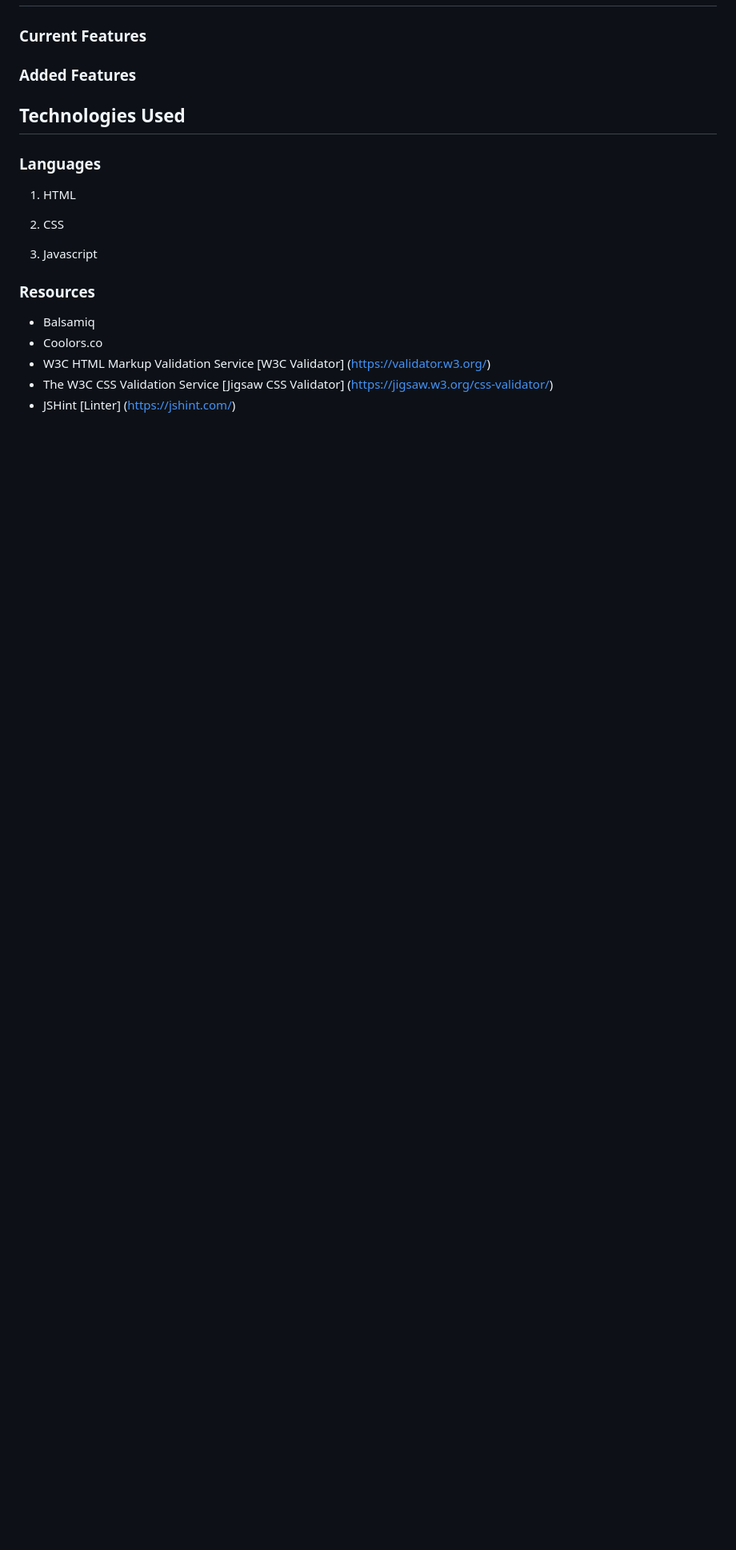
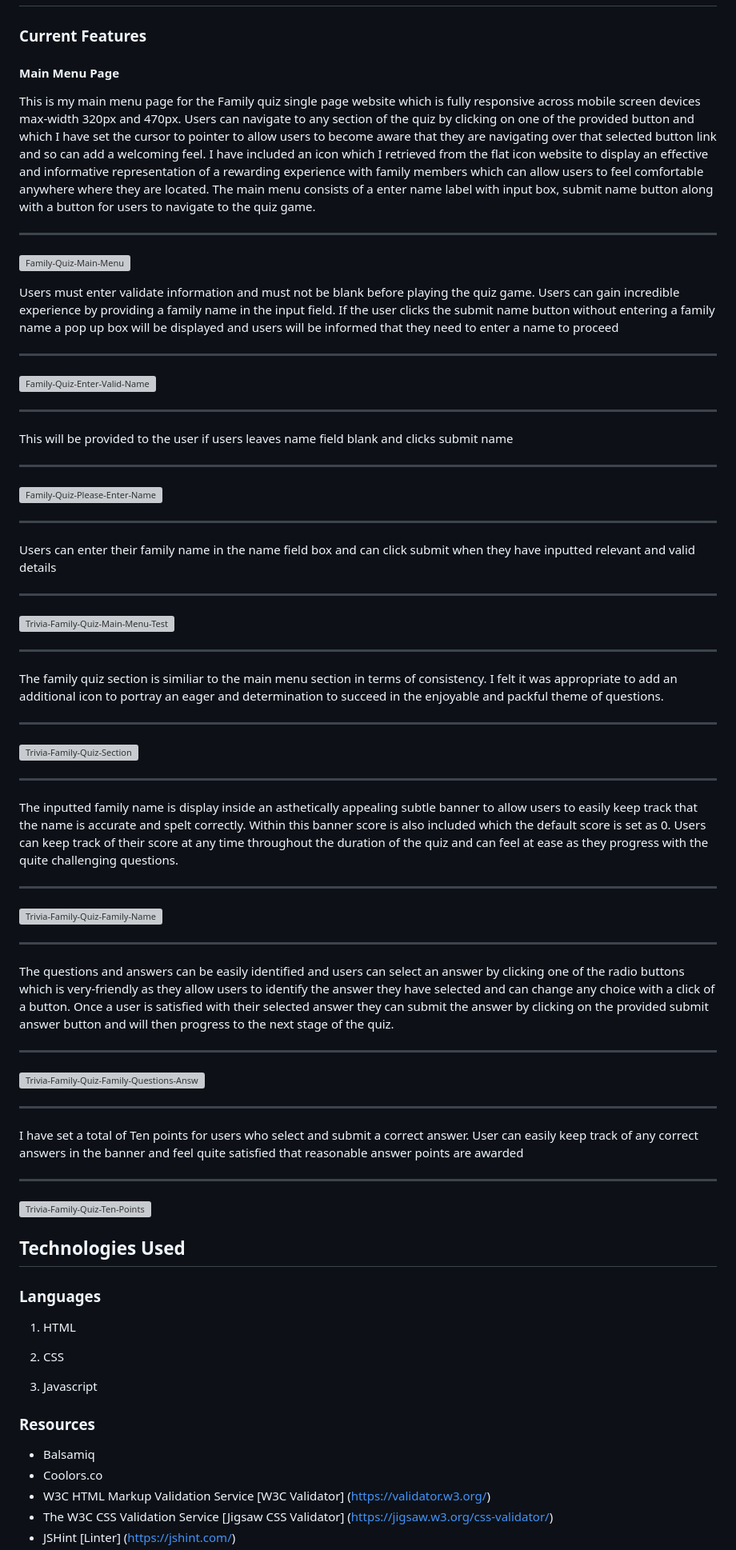
Before and after one commit to rosg150498/family-quiz, a Markdown page: README.md, the part around the change. Shown: that part at 80% size. GitHub-like rendering; blank space fills up the shorter version; grey boxes are pictures that could not be loaded.

Commit message:
Add current features to readme

```diff
--- a/README.md
+++ b/README.md
@@ -149,7 +149,94 @@ I have included wireframes of the sections that I intend to include in the famil
 
 ### Current Features
 
-### Added Features
+#### Main Menu Page
+
+This is my main menu page for the Family quiz single page website which is fully responsive across mobile screen devices max-width 320px and 470px. Users can navigate to any section of the quiz by clicking on one of the provided button and which I have set the cursor to pointer to allow users to become aware that they are navigating over that selected button link and so can add a welcoming feel. I have included an icon which I retrieved from the flat icon website to display an effective and informative representation of a rewarding experience with family members which can allow users to feel comfortable anywhere where they are located. The main menu consists of a enter name label with input box, submit name button along with a button for users to navigate to the quiz game.
+
+
+<hr>
+
+
+![Family-Quiz-Main-Menu](https://user-images.githubusercontent.com/114010857/224536438-89749bba-1c98-40ad-af5e-c18ee68ce33c.png)
+
+
+Users must enter validate information and must not be blank before playing the quiz game. Users can gain incredible experience by providing a family name in the input field. If the user clicks the submit name button without entering a family name a pop up box will be displayed and users will be informed that they need to enter a name to proceed
+
+
+<hr>
+
+
+![Family-Quiz-Enter-Valid-Name ](https://user-images.githubusercontent.com/114010857/224536519-6bf98674-f039-4070-89af-2ec3581c3075.png)
+
+
+<hr>
+
+
+This will be provided to the user if users leaves name field blank and clicks submit name
+
+
+<hr>
+
+
+![Family-Quiz-Please-Enter-Name](https://user-images.githubusercontent.com/114010857/224536574-f9f0d278-a2a7-4668-ba59-3b8c505ac2aa.png)
+
+
+<hr>
+
+
+Users can enter their family name in the name field box and can click submit when they have inputted relevant and valid details
+
+
+<hr>
+
+
+![Trivia-Family-Quiz-Main-Menu-Test](https://user-images.githubusercontent.com/114010857/224536771-0950f7c1-145f-4752-96e3-f2531af2ea51.png)
+
+
+<hr>
+
+
+The family quiz section is similiar to the main menu section in terms of consistency. I felt it was appropriate to add an additional icon to portray an eager and determination to succeed in the enjoyable and packful theme of questions.
+
+
+<hr>
+
+
+![Trivia-Family-Quiz-Section](https://user-images.githubusercontent.com/114010857/224536841-35b02909-567f-44c1-8a90-6f58250cc43a.png)
+
+
+<hr>
+
+The inputted family name is display inside an asthetically appealing subtle banner to allow users to easily keep track that the name is accurate and spelt correctly. Within this banner score is also included which the default score is set as 0. Users can keep track of their score at any time throughout the duration of the quiz and can feel at ease as they progress with the quite challenging questions.
+
+
+<hr>
+
+
+![Trivia-Family-Quiz-Family-Name](https://user-images.githubusercontent.com/114010857/224536886-66a01d0d-cf4b-4178-93d5-b57dcc405e34.png)
+
+
+<hr>
+
+
+The questions and answers can be easily identified and users can select an answer by clicking one of the radio buttons which is very-friendly as they allow users to identify the answer they have selected and can change any choice with a click of a button. Once a user is satisfied with their selected answer they can submit the answer by clicking on the provided submit answer button and will then progress to the next stage of the quiz.
+
+
+<hr>
+
+
+![Trivia-Family-Quiz-Family-Questions-Answers](https://user-images.githubusercontent.com/114010857/224536905-3b37e40d-a755-44f9-ad92-2df9d1c17a30.png)
+
+
+<hr>
+
+
+I have set a total of Ten points for users who select and submit a correct answer. User can easily keep track of any correct answers in the banner and feel quite satisfied that reasonable answer points are awarded
+
+<hr>
+
+![Trivia-Family-Quiz-Ten-Points](https://user-images.githubusercontent.com/114010857/224536961-ddc9b8df-5552-4a7f-b537-31d54446bbe5.png)
+
 
 ## Technologies Used
 
```
